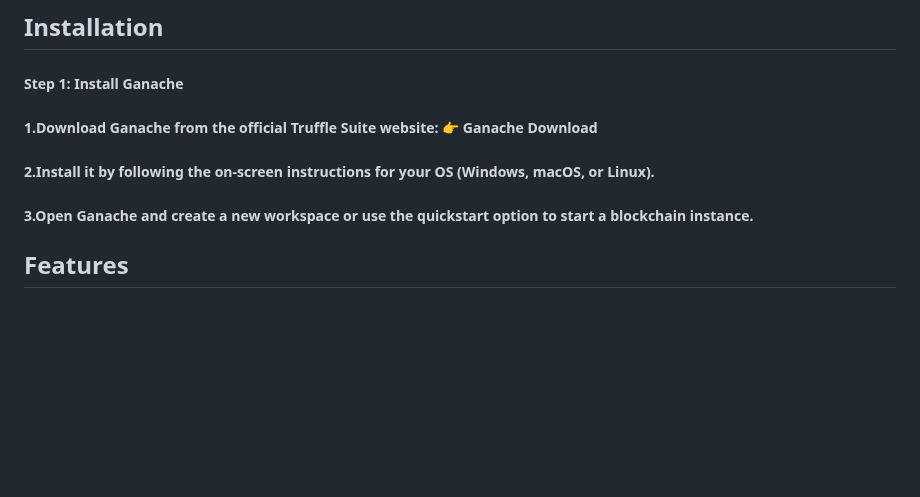
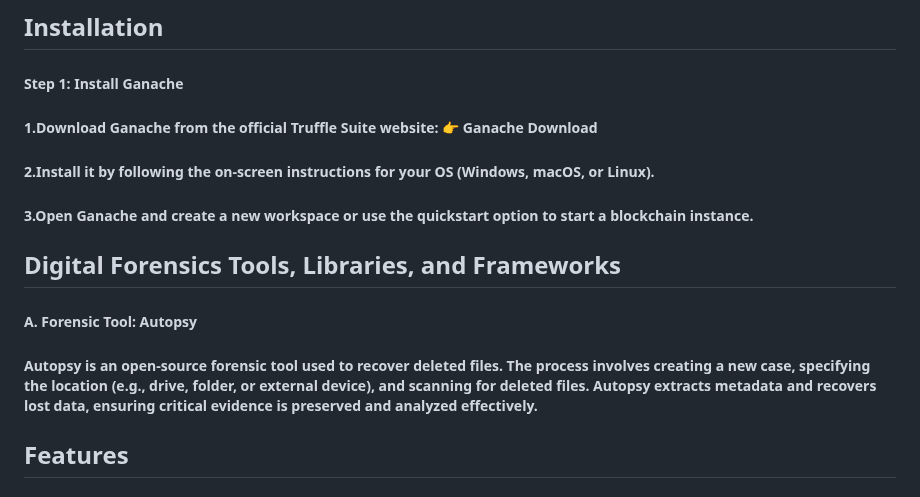
Before and after one commit to NSharmili/TraceForensics, a Markdown page: README.md, the part around the change. Rendered like a GitHub page; blank space fills up the shorter version.

```diff
--- a/README.md
+++ b/README.md
@@ -28,6 +28,10 @@ By integrating forensic methodologies with blockchain’s security features, Tra
 👉 Ganache Download</h5>
 <h5>2.Install it by following the on-screen instructions for your OS (Windows, macOS, or Linux).</h5>
 <h5>3.Open Ganache and create a new workspace or use the quickstart option to start a blockchain instance.</h5>
+
+## Digital Forensics Tools, Libraries, and Frameworks
+<h5>A. Forensic Tool: Autopsy</h5>
+<h5>Autopsy is an open-source forensic tool used to recover deleted files. The process involves creating a new case, specifying the location (e.g., drive, folder, or external device), and scanning for deleted files. Autopsy extracts metadata and recovers lost data, ensuring critical evidence is preserved and analyzed effectively.</h5>
 
 ## Features
 <h5>1.Integrated System: TraceForensics combines file recovery, steganography detection, and blockchain security into a unified platform, enabling investigators to efficiently recover, analyze, and secure evidence within a single workflow.</h5>
```
